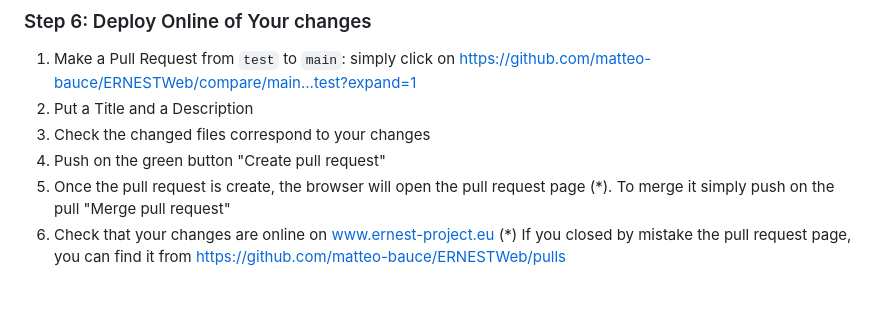
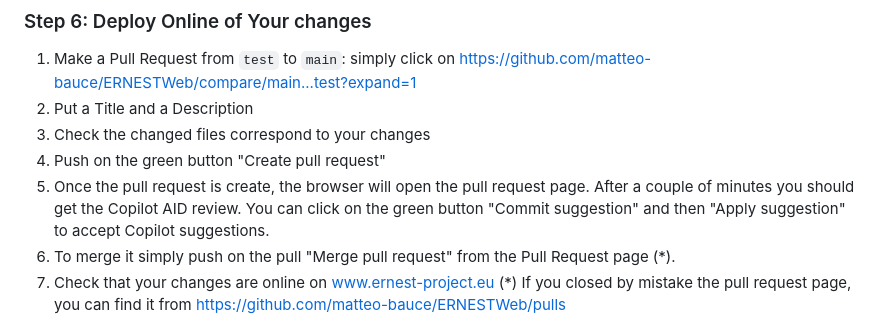
Before and after one commit to matteo-bauce/ERNESTWeb, a Markdown page: README.md, the part around the change. Drawn GitHub-style; blank space fills up the shorter version.

Commit message:
Enhance pull request instructions in README
Updated instructions for handling pull requests, including Copilot AID review process.

```diff
--- a/README.md
+++ b/README.md
@@ -41,7 +41,8 @@ Make your necessary text edits within the HTML.
 2. Put a Title and a Description
 3. Check the changed files correspond to your changes
 4. Push on the green button "Create pull request"
-5. Once the pull request is create, the browser will open the pull request page (*). To merge it simply push on the pull "Merge pull request"
+5. Once the pull request is create, the browser will open the pull request page. After a couple of minutes you should get the Copilot AID review. You can click on the green button "Commit suggestion" and then "Apply suggestion" to accept Copilot suggestions.
+6. To merge it simply push on the pull "Merge pull request" from the Pull Request page (*).
 7. Check that your changes are online on www.ernest-project.eu
  (*) If you closed by mistake the pull request page, you can find it from https://github.com/matteo-bauce/ERNESTWeb/pulls
 
```
